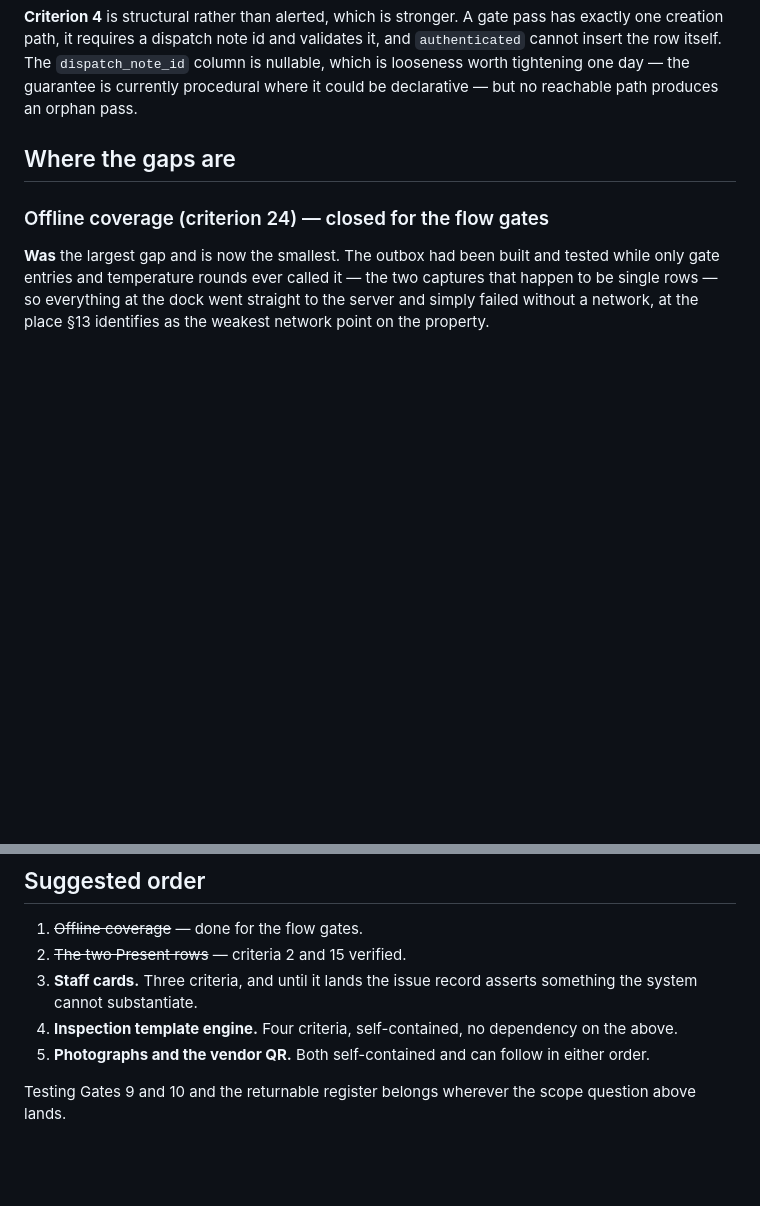
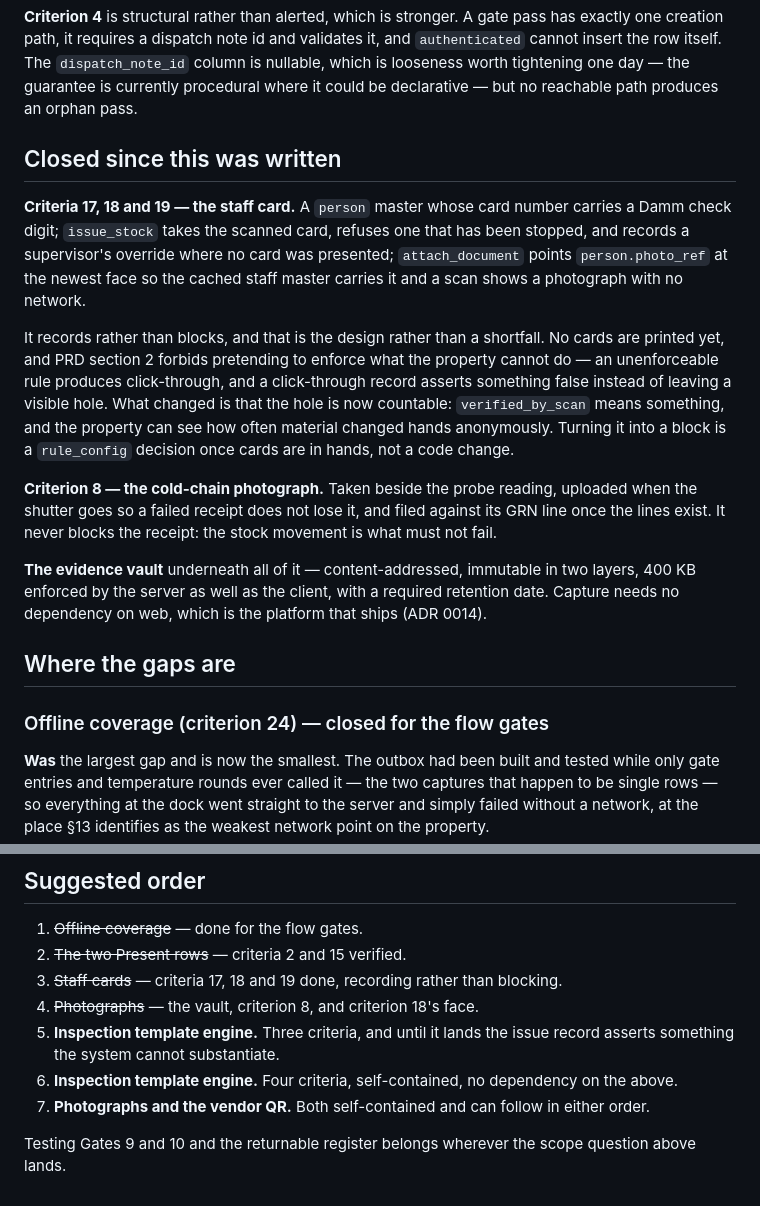
Before and after one commit to Nishad1005/Hotel-Management-Software, a Markdown page: docs/PHASE_1_GAP_ANALYSIS.md, 2 parts joined by grey strips. GitHub-like rendering; blank space fills up the shorter version.

```diff
--- a/docs/PHASE_1_GAP_ANALYSIS.md
+++ b/docs/PHASE_1_GAP_ANALYSIS.md
@@ -94,6 +94,30 @@ exactly one creation path, it requires a dispatch note id and validates it, and
 `authenticated` cannot insert the row itself. The `dispatch_note_id` column is nullable,
 which is looseness worth tightening one day — the guarantee is currently procedural where
 it could be declarative — but no reachable path produces an orphan pass.
+
+## Closed since this was written
+
+**Criteria 17, 18 and 19 — the staff card.** A `person` master whose card number carries a
+Damm check digit; `issue_stock` takes the scanned card, refuses one that has been stopped,
+and records a supervisor's override where no card was presented; `attach_document` points
+`person.photo_ref` at the newest face so the cached staff master carries it and a scan
+shows a photograph with no network.
+
+It records rather than blocks, and that is the design rather than a shortfall. No cards
+are printed yet, and PRD section 2 forbids pretending to enforce what the property cannot
+do — an unenforceable rule produces click-through, and a click-through record asserts
+something false instead of leaving a visible hole. What changed is that the hole is now
+countable: `verified_by_scan` means something, and the property can see how often material
+changed hands anonymously. Turning it into a block is a `rule_config` decision once cards
+are in hands, not a code change.
+
+**Criterion 8 — the cold-chain photograph.** Taken beside the probe reading, uploaded when
+the shutter goes so a failed receipt does not lose it, and filed against its GRN line once
+the lines exist. It never blocks the receipt: the stock movement is what must not fail.
+
+**The evidence vault** underneath all of it — content-addressed, immutable in two layers,
+400 KB enforced by the server as well as the client, with a required retention date.
+Capture needs no dependency on web, which is the platform that ships (ADR 0014).
 
 ## Where the gaps are
 
@@ -191,11 +215,13 @@ before anyone calls Phase 1 complete.
 
 1. ~~Offline coverage~~ — done for the flow gates.
 2. ~~The two Present rows~~ — criteria 2 and 15 verified.
-3. **Staff cards.** Three criteria, and until it lands the issue record asserts something
+3. ~~Staff cards~~ — criteria 17, 18 and 19 done, recording rather than blocking.
+4. ~~Photographs~~ — the vault, criterion 8, and criterion 18's face.
+5. **Inspection template engine.** Three criteria, and until it lands the issue record asserts something
    the system cannot substantiate.
-4. **Inspection template engine.** Four criteria, self-contained, no dependency on the
+6. **Inspection template engine.** Four criteria, self-contained, no dependency on the
    above.
-5. **Photographs and the vendor QR.** Both self-contained and can follow in either order.
+7. **Photographs and the vendor QR.** Both self-contained and can follow in either order.
 
 Testing Gates 9 and 10 and the returnable register belongs wherever the scope question
 above lands.
```
Also changed, not shown: other parts of docs/PHASE_1_GAP_ANALYSIS.md (+27 -27 lines).
